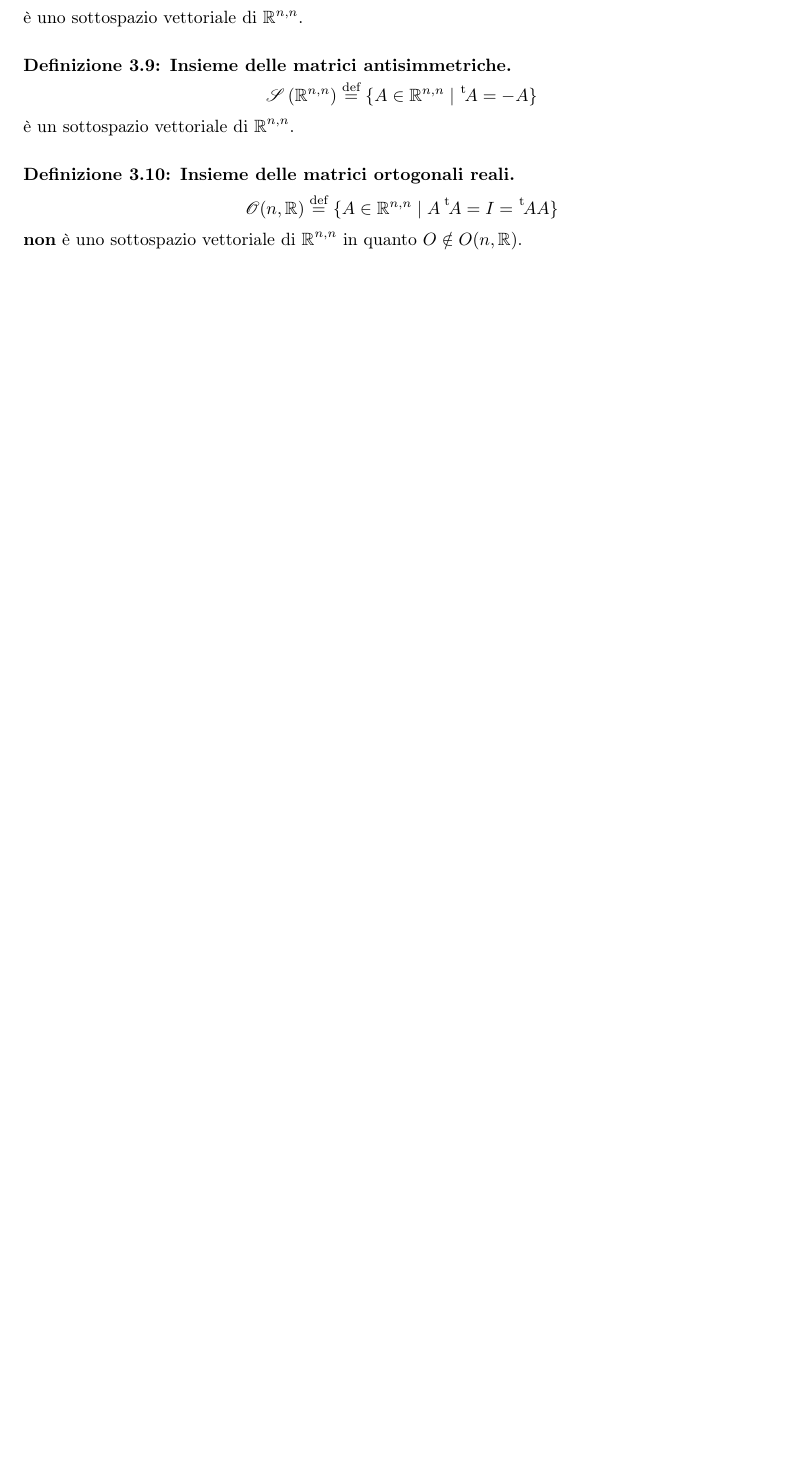
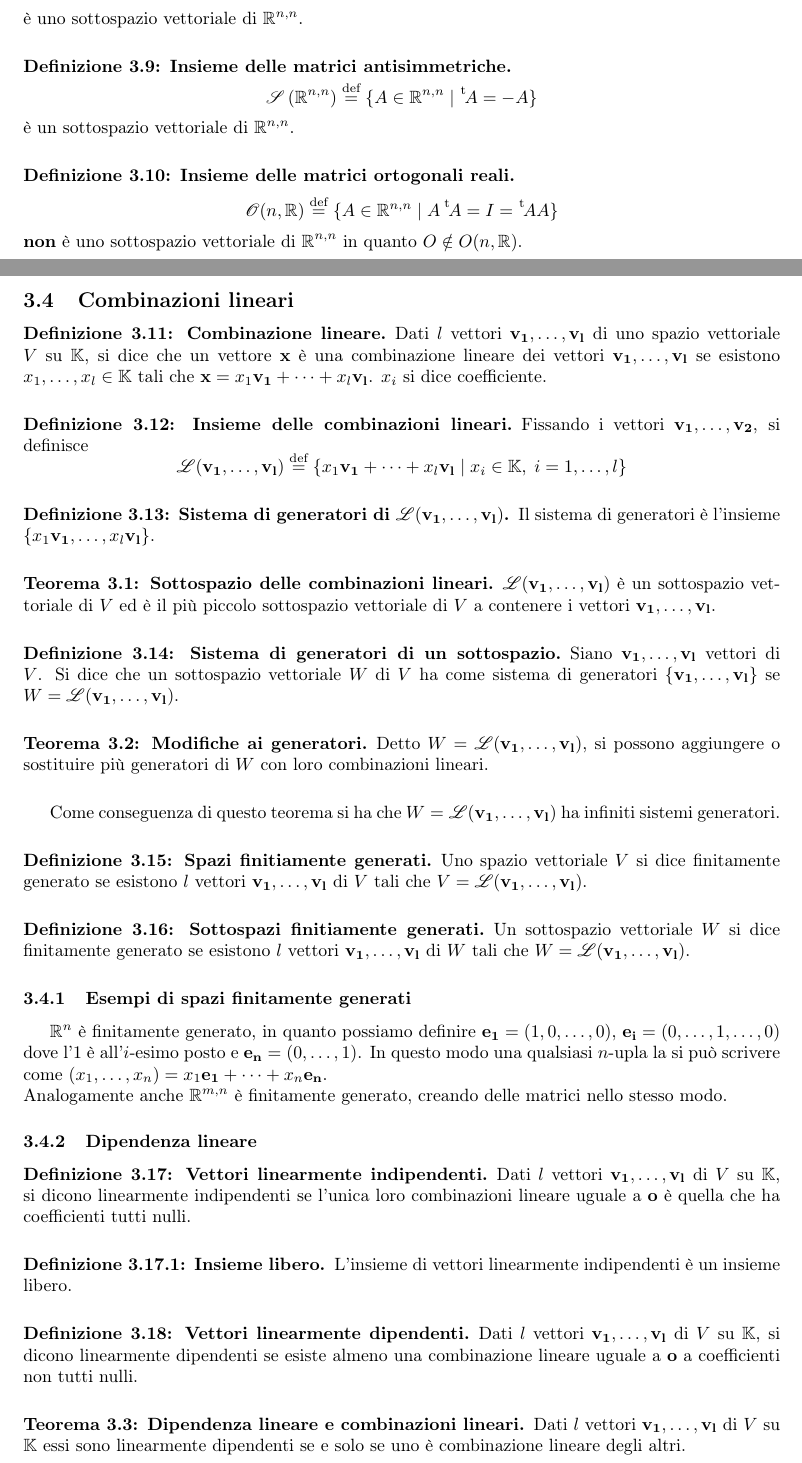
Before and after one commit to CrazyminerMC/Geometria-1, a LaTeX paper (geometria1.tex, which reads plot-snippets.tex, spazio.tex): part of page 16 of 19 before the commit and two parts of pages 16 and 17 of 21 after it, the two joined at a grey line, cut so that both start at the same text, the shorter picture padded with empty space. Compiled offline with pdfLaTeX; TikZ figures are drawn from their code, not taken from saved files.

Commit message:
Added linear combinations

```diff
--- a/plot-snippets.tex
+++ b/plot-snippets.tex
@@ -318,3 +318,5 @@
 
 \newcommand*{\transp}[2][-3mu]{\ensuremath{\mskip1mu\prescript{\smash{\mathrm t\mkern#1}
 }{}{\mathstrut#2}}}%
+
+\renewcommand{\vec}[1]{\mathbf{#1}}
--- a/spazio.tex
+++ b/spazio.tex
@@ -265,3 +265,91 @@ $Y$ sono soluzioni.
   \textbf{non} è uno sottospazio vettoriale di $\mathbb{R}^{n,n}$ in quanto $O\notin
   O(n,\mathbb{R})$.
 \end{Def}
+
+\subsection{Combinazioni lineari}%
+\label{sub:combinazioni_lineari}
+
+\begin{Def}{Combinazione lineare}
+  Dati $l$ vettori $\vec{v_1},\ldots,\vec{v_l}$ di uno spazio vettoriale $V$ su
+  $\mathbb{K}$, si dice che un vettore $\vec{x}$ è una combinazione lineare dei vettori
+  $\vec{v_1},\ldots,\vec{v_l}$ se esistono $x_1,\ldots,x_l\in\mathbb{K}$ tali che
+  $\vec{x}=x_1\vec{v_1}+\cdots+x_l\vec{v_l}$. $x_i$ si dice coefficiente.
+\end{Def}
+
+\begin{Def}{Insieme delle combinazioni lineari}
+  Fissando i vettori $\vec{v_1},\ldots,\vec{v_2}$, si definisce
+  \begin{equation*}
+    \mathscr{L}(\vec{v_1},\ldots,\vec{v_l})\bydef \left\{
+    x_1\vec{v_1}+\cdots+x_l\vec{v_l} \Setsuchthat x_i\in\mathbb{K},\;i=1,\ldots,l \right\}
+  \end{equation*}
+\end{Def}
+
+\begin{Def}{Sistema di generatori di $\mathscr{L}(\vec{v_1},\ldots,\vec{v_l})$}
+  Il sistema di generatori è l'insieme $\{x_1\vec{v_1},\ldots,x_l\vec{v_l}\}$.
+\end{Def}
+
+\begin{Thm}{Sottospazio delle combinazioni lineari}
+  $\mathscr{L}(\vec{v_1},\ldots,\vec{v_l})$ è un sottospazio vettoriale di $V$ ed è il
+  più piccolo sottospazio vettoriale di $V$ a contenere i vettori
+  $\vec{v_1},\ldots,\vec{v_l}$.
+\end{Thm}
+
+\begin{Def}{Sistema di generatori di un sottospazio}
+  Siano $\vec{v_1},\ldots,\vec{v_l}$ vettori di $V$. Si dice che un sottospazio
+  vettoriale $W$ di $V$ ha come sistema di generatori $\{\vec{v_1},\ldots,\vec{v_l}\}$
+  se $W=\mathscr{L}(\vec{v_1},\ldots,\vec{v_l})$.
+\end{Def}
+
+\begin{Thm}{Modifiche ai generatori}
+  Detto $W=\mathscr{L}(\vec{v_1},\ldots,\vec{v_l})$, si possono aggiungere o sostituire
+  più generatori di $W$ con loro combinazioni lineari.
+\end{Thm}
+
+Come conseguenza di questo teorema si ha che $W=\mathscr{L}(\vec{v_1},\ldots,\vec{v_l})$
+ha infiniti sistemi generatori.
+
+\begin{Def}{Spazi finitiamente generati}
+  Uno spazio vettoriale $V$ si dice finitamente generato se esistono $l$ vettori
+  $\vec{v_1},\ldots,\vec{v_l}$ di $V$ tali che $V=\mathscr{L}(\vec{v_1},\ldots,\vec{v_l}
+  )$.
+\end{Def}
+
+\begin{Def}{Sottospazi finitiamente generati}
+  Un sottospazio vettoriale $W$ si dice finitamente generato se esistono $l$ vettori
+  $\vec{v_1},\ldots,\vec{v_l}$ di $W$ tali che $W=\mathscr{L}(\vec{v_1},\ldots,\vec{v_l}
+  )$.
+\end{Def}
+
+\subsubsection{Esempi di spazi finitamente generati}%
+\label{ssub:esempi_di_spazi_finitamente_generati}
+
+$\mathbb{R}^n$ è finitamente generato, in quanto possiamo definire
+$\vec{e_1}=(1,0,\ldots,0)$, $\vec{e_i}=(0,\ldots,1,\ldots,0)$ dove l'$1$ è all'$i$-esimo
+posto e $\vec{e_n}=(0,\ldots,1)$. In questo modo una qualsiasi $n$-upla la si può
+scrivere come $(x_1,\ldots,x_n)=x_1\vec{e_1}+\cdots+x_n\vec{e_n}$.\\
+Analogamente anche $\mathbb{R}^{m,n}$ è finitamente generato, creando delle matrici
+nello stesso modo.
+
+\subsubsection{Dipendenza lineare}%
+\label{sub:dipendenza_lineare}
+
+\begin{Def}{Vettori linearmente indipendenti}
+  Dati $l$ vettori $\vec{v_1},\ldots,\vec{v_l}$ di $V$ su $\mathbb{K}$, si dicono
+  linearmente indipendenti se l'unica loro combinazioni lineare uguale a $\vec{o}$ è
+  quella che ha coefficienti tutti nulli.
+\end{Def}
+
+\begin{SubDef}{Insieme libero}
+  L'insieme di vettori linearmente indipendenti è un insieme libero.
+\end{SubDef}
+
+\begin{Def}{Vettori linearmente dipendenti}
+  Dati $l$ vettori $\vec{v_1},\ldots,\vec{v_l}$ di $V$ su $\mathbb{K}$, si dicono
+  linearmente dipendenti se esiste almeno una combinazione lineare uguale a $\vec{o}$ a
+  coefficienti non tutti nulli.
+\end{Def}
+
+\begin{Thm}{Dipendenza lineare e combinazioni lineari}
+  Dati $l$ vettori $\vec{v_1},\ldots,\vec{v_l}$ di $V$ su $\mathbb{K}$ essi sono
+  linearmente dipendenti se e solo se uno è combinazione lineare degli altri.
+\end{Thm}
```
Also changed, not shown: geometria1.pdf, spazio.tex (62 more changed lines).
